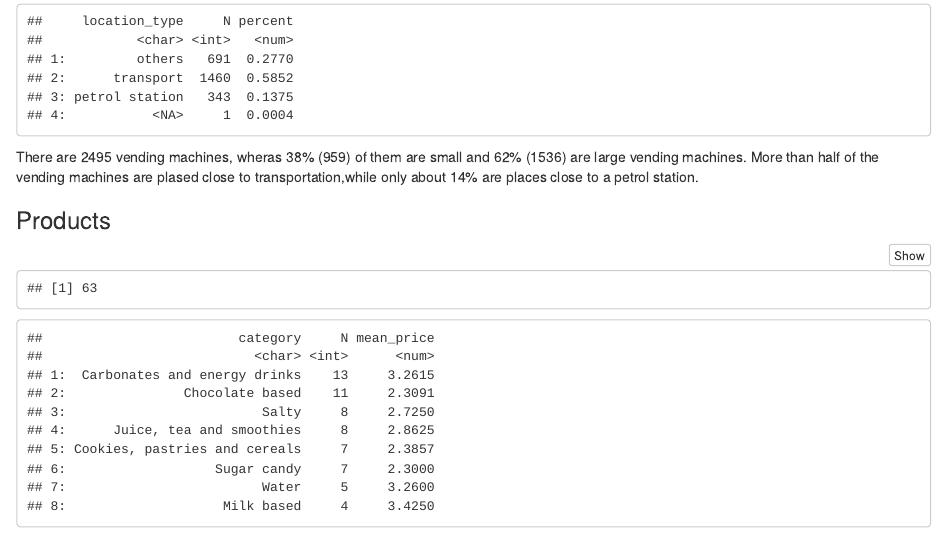
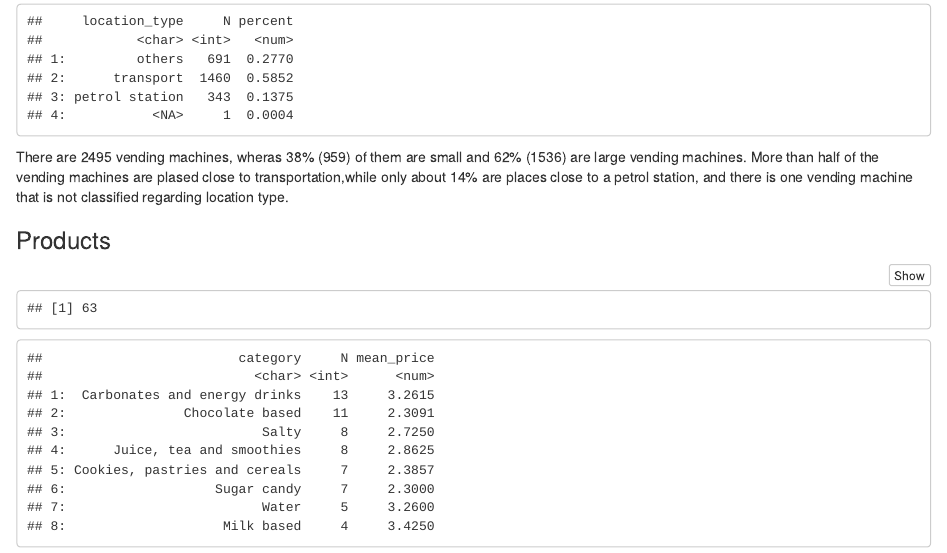
Before and after one commit to RsildenL/DataAnalyticsR, an R Markdown document (Challenge_1.Rmd): the page in a window 1100 px wide, from 750 px down. Rendered offline with R 4.5, knitr and Pandoc, with nearby package versions; some code elsewhere in the file could not run offline.

Commit message:
Update Challenge_1.Rmd

````diff
--- a/Challenge_1.Rmd
+++ b/Challenge_1.Rmd
@@ -49,7 +49,7 @@ machine_dist_by_location [,percent := round(N/number_of_machines,4)]
 machine_dist_by_location
 ```
 There are 2495 vending machines, wheras 38% (959) of them are small and 62% (1536) are large vending machines.
-More than half of the vending machines are plased close to transportation,while only about 14% are places close to a petrol station.
+More than half of the vending machines are plased close to transportation,while only about 14% are places close to a petrol station, and there is one vending machine that is not classified regarding location type.
 
 ### Products
 ```{r}
````
